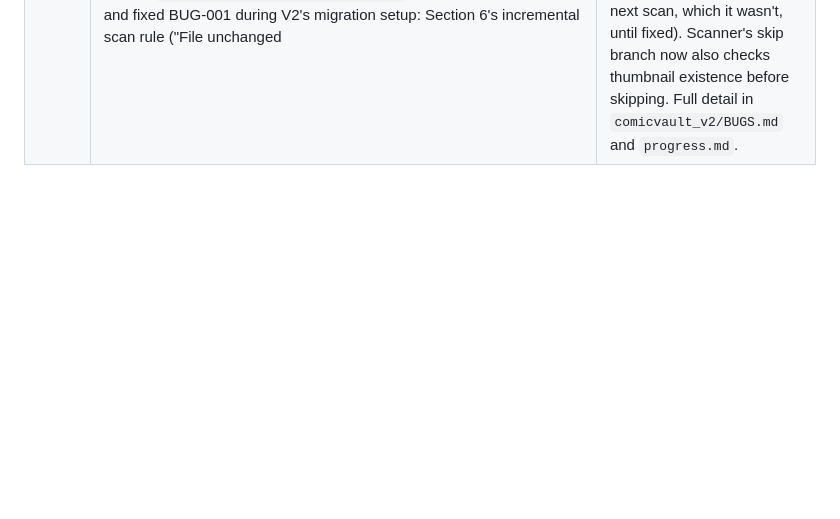
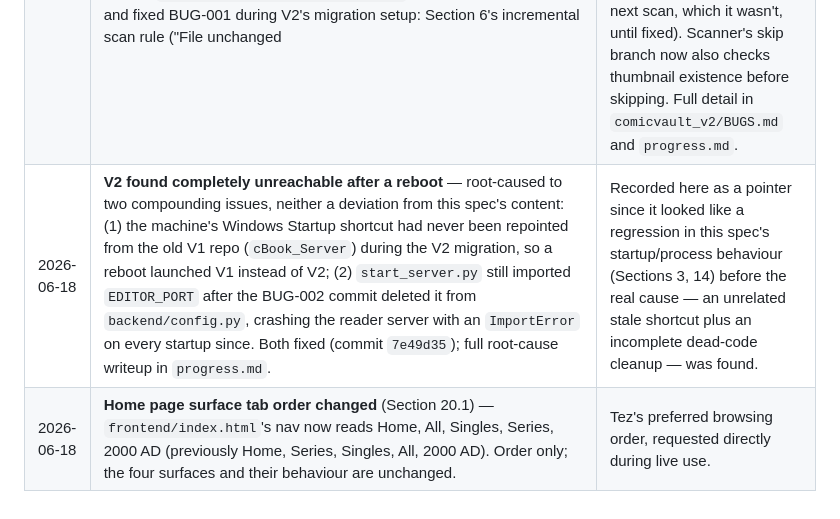
Before and after one commit to quixline/digib00age, a Markdown page: SPEC.md, the part around the change. Rendered like a GitHub page; blank space fills up the shorter version.

```diff
--- a/SPEC.md
+++ b/SPEC.md
@@ -870,3 +870,5 @@ Recorded so they aren't mistaken for code changes:
 | 2026-06-17 | **Windows Startup shortcut created** at `%APPDATA%\Microsoft\Windows\Start Menu\Programs\Startup\ComicVault.lnk`, targeting `start.bat`. Tray app now auto-launches on login per Section 14. | Completes Phase 6. |
 | 2026-06-17 | **ComicVault V1 build and testing complete.** All six phases (Section 16) built and live-tested end-to-end: scanner against the real collection, REST API via the web UI/Flutter app/tray app, web UI from desktop and tablet browsers, the Flutter deep link, the Flutter app installed and used for reading on Windows and Android, and the tray app's auto-start, health-check restart, and stop behaviour all verified on real hardware. No open bugs remain from this build round. | Closes the V1 build round opened in Section 16. |
 | 2026-06-18 | **This file (`SPEC.md`) now lives in `comicvault_v2`, a separate cloned repo** (`D:\workshop\comicvault_v2`, history carried over from this V1 repo, remote repointed to `quixline/comicvault_v2`). **This entry, and all entries below it, apply to V2 only — V1's own copy of this file and its `cBook_Server/backend/scanner.py` are unmodified.** Found and fixed BUG-001 during V2's migration setup: Section 6's incremental scan rule ("File unchanged | Skip") didn't account for a thumbnail file being missing on disk despite unchanged `date_modified` — relevant because V2 was set up from a **copy** of this DB without copying `thumbnails/` (per Section 6's "Cover / thumbnail generation" rule, assumed regenerable on next scan, which it wasn't, until fixed). Scanner's skip branch now also checks thumbnail existence before skipping. Full detail in `comicvault_v2/BUGS.md` and `progress.md`. | One-time V2 environment setup, prerequisite to `EDITOR_SPEC.md` build work. Recorded here because it's a real defect in the scanner logic this file documents (Section 6), not just a migration footnote. |
+| 2026-06-18 | **V2 found completely unreachable after a reboot** — root-caused to two compounding issues, neither a deviation from this spec's content: (1) the machine's Windows Startup shortcut had never been repointed from the old V1 repo (`cBook_Server`) during the V2 migration, so a reboot launched V1 instead of V2; (2) `start_server.py` still imported `EDITOR_PORT` after the BUG-002 commit deleted it from `backend/config.py`, crashing the reader server with an `ImportError` on every startup since. Both fixed (commit `7e49d35`); full root-cause writeup in `progress.md`. | Recorded here as a pointer since it looked like a regression in this spec's startup/process behaviour (Sections 3, 14) before the real cause — an unrelated stale shortcut plus an incomplete dead-code cleanup — was found. |
+| 2026-06-18 | **Home page surface tab order changed** (Section 20.1) — `frontend/index.html`'s nav now reads Home, All, Singles, Series, 2000 AD (previously Home, Series, Singles, All, 2000 AD). Order only; the four surfaces and their behaviour are unchanged. | Tez's preferred browsing order, requested directly during live use. |
```
Also changed, not shown: EDITOR_SPEC.md (+2 -0 lines).
